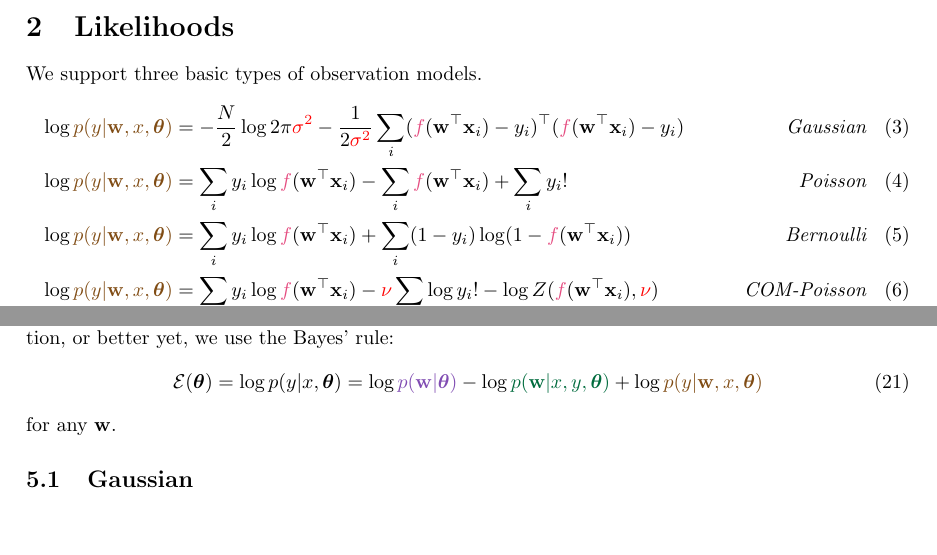
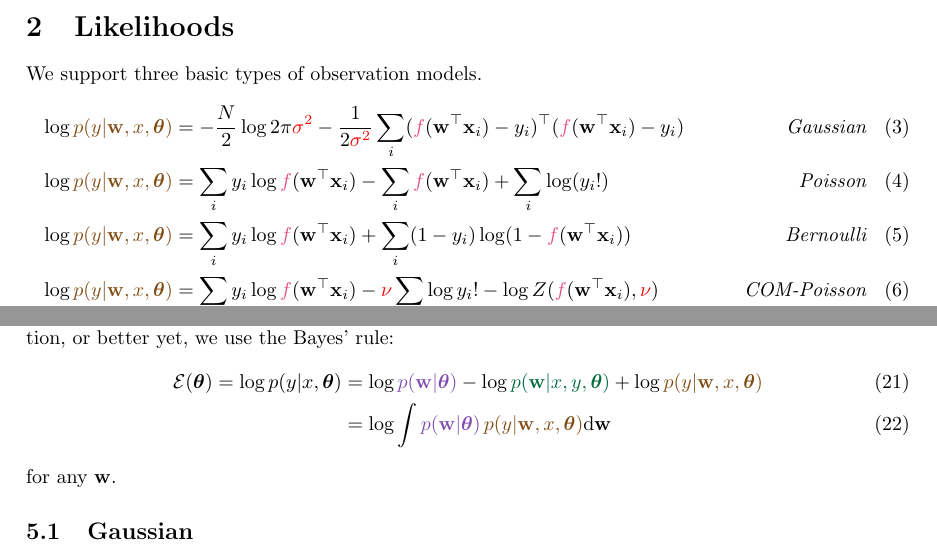
Before and after one commit to memming/GLA, a LaTeX document (doc/math.tex): two parts of pages 1 and 3 of 3, joined at a grey line, cut so that both start at the same text, the shorter picture padded with empty space. Compiled offline with pdfLaTeX.

Commit message:
Minor update and fix
 - missing log added
 - alternative form for evidence

```diff
--- a/doc/math.tex
+++ b/doc/math.tex
@@ -90,7 +90,7 @@ We support three basic types of observation models.
 	\sum_i y_i \log \inverseLink(\weight\trp\vx_i)
 	-
 	\sum_i \inverseLink(\weight\trp\vx_i)
-	+ \sum_i y_i!
+	+ \sum_i \log(y_i!)
 	\qquad
 	&\text{\it Poisson}
     \label{eq:likelihood:Poisson}
@@ -210,7 +210,9 @@ Depending on the formulation of the prior covariance, and rank-deficiency of $H(
 To obtain the hyperparameters, we integrate over the parameters to get the marginal likelihood function, or better yet, we use the Bayes' rule:
 \begin{align}
     \mathcal{E}(\hyp) = \log p(y|x,\hyp)
-	= \log\prior - \log\posterior + \log\likelihood
+	&= \log\prior - \log\posterior + \log\likelihood
+	\\
+	&= \log \int \prior\,\likelihood \mathrm{d}\weight
 \end{align}
 for any $\weight$.
 
```
